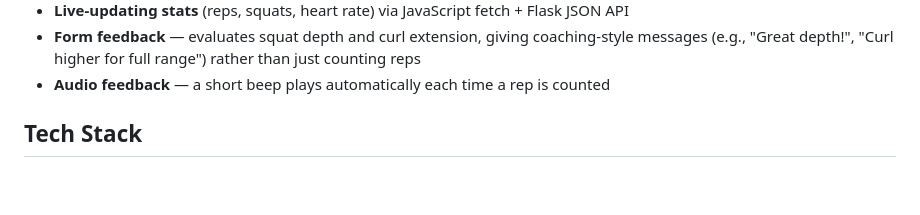
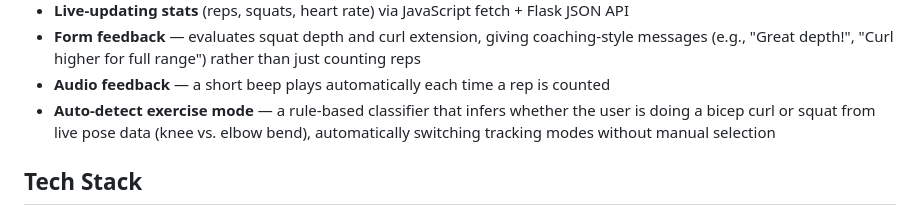
Before and after one commit to PraveenkumarTeli/smartfit-AI, a Markdown page: README.md, the part around the change. Rendered like a GitHub page; blank space fills up the shorter version.

Commit message:
Update README to mention auto-detect exercise feature

```diff
--- a/README.md
+++ b/README.md
@@ -27,7 +27,9 @@ through a web interface — with secure multi-user support.
 - **Form feedback** — evaluates squat depth and curl extension, giving coaching-style
   messages (e.g., "Great depth!", "Curl higher for full range") rather than just counting reps
 - **Audio feedback** — a short beep plays automatically each time a rep is counted
-
+- **Auto-detect exercise mode** — a rule-based classifier that infers whether the user
+  is doing a bicep curl or squat from live pose data (knee vs. elbow bend), automatically
+  switching tracking modes without manual selection
 
 ## Tech Stack
 
```
